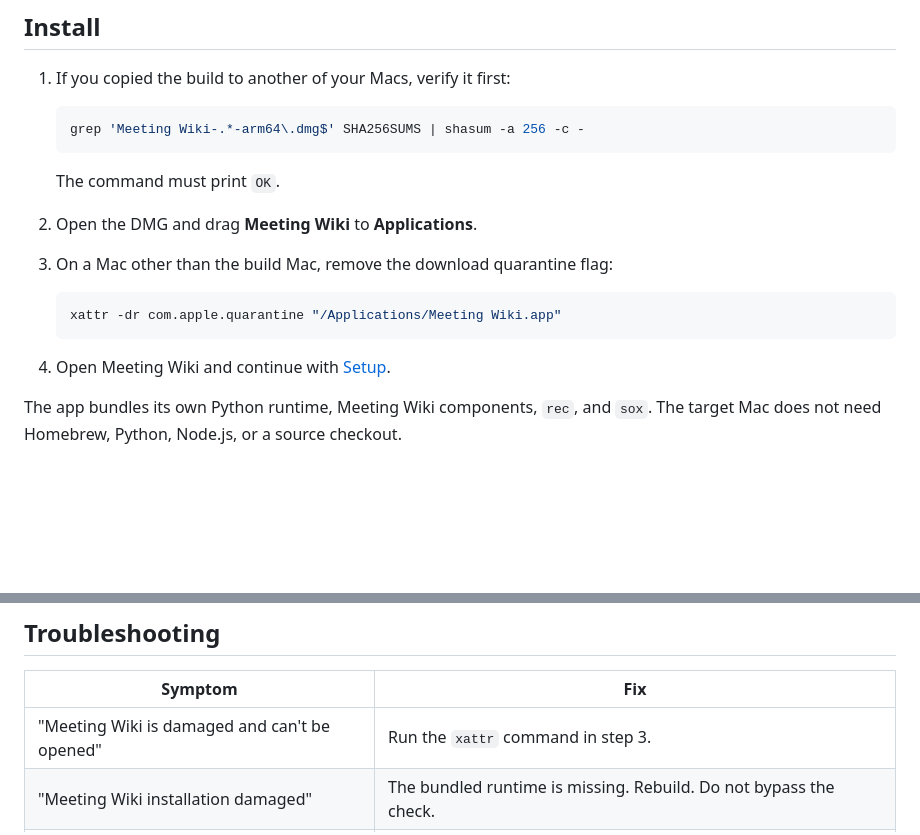
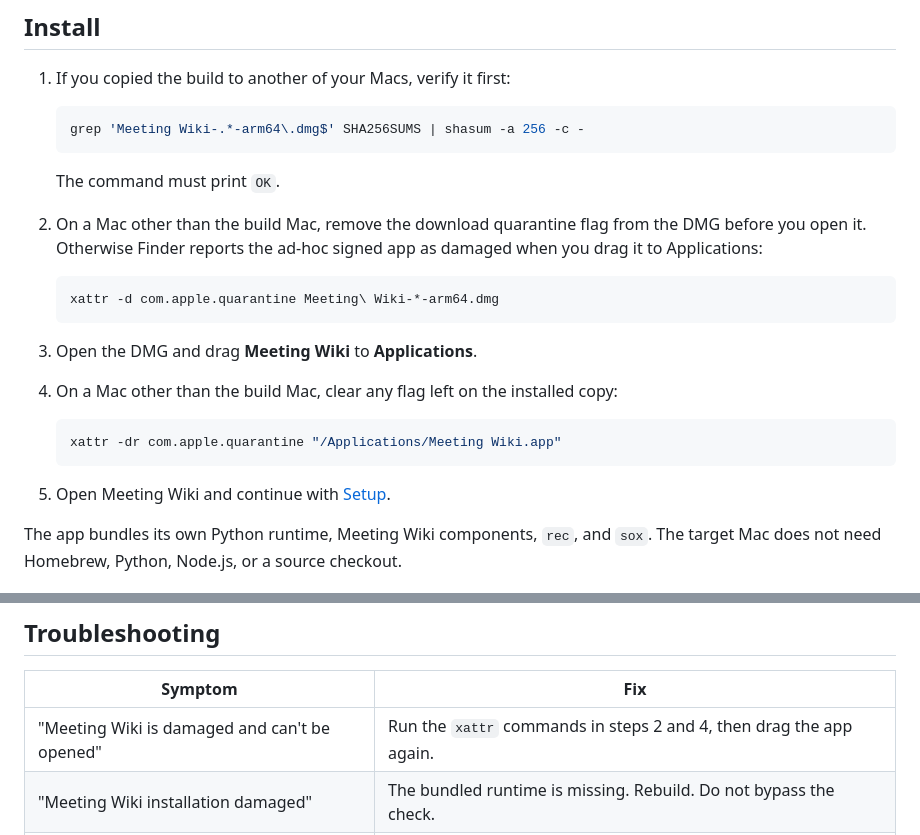
Before and after one commit to dma9527/meeting-wiki, a Markdown page: docs/guide/installation.md, 2 parts joined by grey strips. GitHub-like rendering; blank space fills up the shorter version.

````diff
--- a/docs/guide/installation.md
+++ b/docs/guide/installation.md
@@ -45,14 +45,22 @@ Output goes to `desktop/dist/`: a DMG, a ZIP, `SHA256SUMS`, and
    ```
 
    The command must print `OK`.
-2. Open the DMG and drag **Meeting Wiki** to **Applications**.
-3. On a Mac other than the build Mac, remove the download quarantine flag:
+2. On a Mac other than the build Mac, remove the download quarantine flag from
+   the DMG before you open it. Otherwise Finder reports the ad-hoc signed app
+   as damaged when you drag it to Applications:
+
+   ```bash
+   xattr -d com.apple.quarantine Meeting\ Wiki-*-arm64.dmg
+   ```
+
+3. Open the DMG and drag **Meeting Wiki** to **Applications**.
+4. On a Mac other than the build Mac, clear any flag left on the installed copy:
 
    ```bash
    xattr -dr com.apple.quarantine "/Applications/Meeting Wiki.app"
    ```
 
-4. Open Meeting Wiki and continue with [Setup](setup.md).
+5. Open Meeting Wiki and continue with [Setup](setup.md).
 
 The app bundles its own Python runtime, Meeting Wiki components, `rec`, and
 `sox`. The target Mac does not need Homebrew, Python, Node.js, or a source
@@ -121,7 +129,7 @@ item (normally "Meeting Wiki Safe Storage"). Without that item, a kept
 
 | Symptom | Fix |
 |---|---|
-| "Meeting Wiki is damaged and can't be opened" | Run the `xattr` command in step 3. |
+| "Meeting Wiki is damaged and can't be opened" | Run the `xattr` commands in steps 2 and 4, then drag the app again. |
 | "Meeting Wiki installation damaged" | The bundled runtime is missing. Rebuild. Do not bypass the check. |
 | Recording has no system audio | Grant Screen & System Audio Recording, then quit and reopen the app. |
 | Build exits with "AUDIO TOOLS BLOCKED" | Set `MEETING_WIKI_GPL_SOURCE_OFFER` as shown above. |
````
Also changed, not shown: .agent/gotchas.md (+1 -1 lines), docs/install-macos.md (+18 -9 lines).
